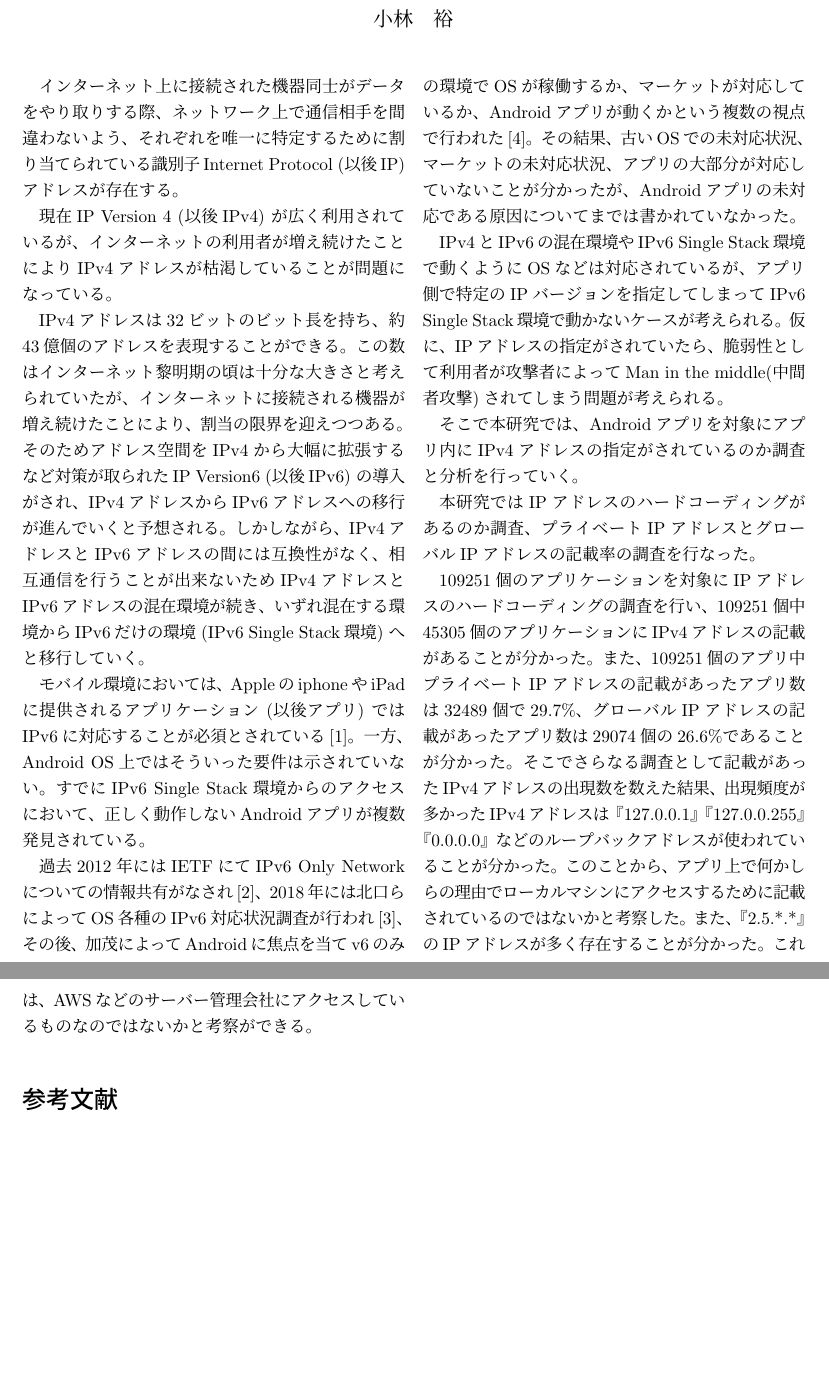
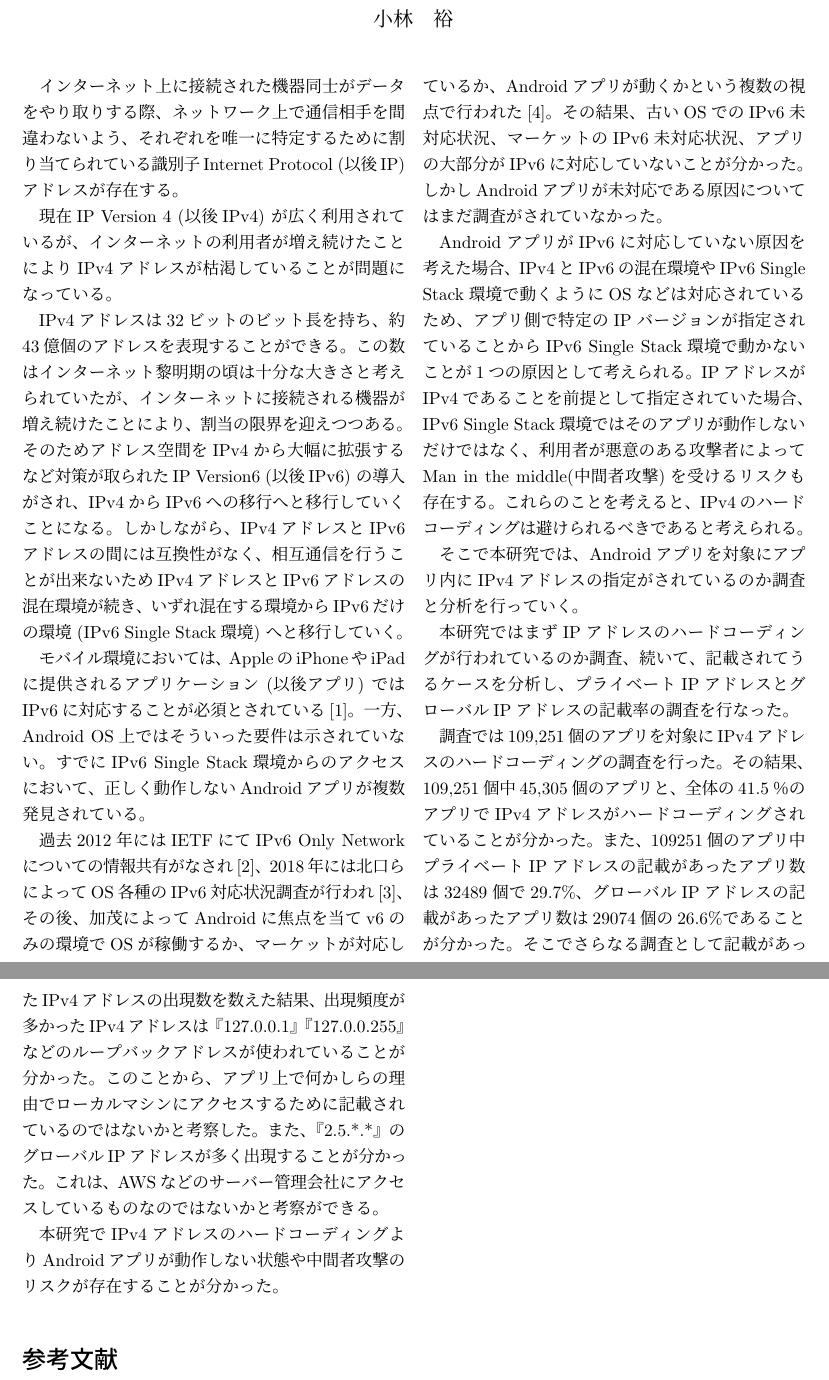
Before and after one commit to kanaoka-laboratory/Kobayashi_Thesis, a LaTeX document (卒論要旨.tex): two parts of pages 1 and 2 of 2, joined at a grey line, cut so that both start at the same text, the shorter picture padded with empty space. Compiled offline with pLaTeX and dvipdfmx.

Commit message:
卒論要旨修正版

```diff
--- a/卒論要旨.tex
+++ b/卒論要旨.tex
@@ -50,4 +50,5 @@ AndroidアプリケーションにおけるIPv4アドレスの\\ハードコー
 現在IP Version 4 (以後IPv4) が広く利用されているが、インターネットの利用者が増え続けたことによりIPv4アドレスが枯渇していることが問題になっている。
 
 IPv4アドレスは32ビットのビット長を持ち、約43億個のアドレスを表現することができる。この数はインターネット黎明期の頃は十分な大きさと考えられていたが、インターネットに接続される機器が増え続けたことにより、割当の限界を迎えつつある。
-そのためアドレス空間をIPv4から大幅に拡張するなど対策が取られたIP Version6 (以後IPv6) の導入がされ、IPv4アドレスからIPv6アドレスへの移行が進んでいくと予想される。しかしながら、IPv4アドレスとIPv6アドレスの間には互換性がなく、相互通信を行うことが出来ないためIPv4アドレスとIPv6アドレスの混在環境が続き、いずれ混在する環境からIPv6だけの環境 (IPv6 Single Stack環境) へと移行していく。
+そのためアドレス空間をIPv4から大幅に拡張するなど対策が取られたIP Version6 (以後IPv6) の導入がされ、
+IPv4からIPv6への移行へと移行していくことになる。しかしながら、
@@ -54,19 +58,24 @@ IPv4アドレスは32ビットのビット長を持ち、約43億個のアドレ
 
-モバイル環境においては、AppleのiphoneやiPadに提供されるアプリケーション (以後アプリ) ではIPv6に対応することが必須とされている[1]。一方、Android OS上ではそういった要件は示されていない。すでにIPv6 Single Stack環境からのアクセスにおいて、正しく動作しないAndroidアプリが複数発見されている。
+モバイル環境においては、AppleのiPhoneやiPadに提供されるアプリケーション (以後アプリ) ではIPv6に対応することが必須とされている[1]。一方、Android OS上ではそういった要件は示されていない。すでにIPv6 Single Stack環境からのアクセスにおいて、正しく動作しないAndroidアプリが複数発見されている。
 
 過去2012年にはIETFにてIPv6 Only Networkについての情報共有がなされ[2]、2018年には北口らによってOS各種のIPv6対応状況調査が行われ[3]、その後、加茂によってAndroidに焦点を当てv6のみの環境でOSが稼働するか、マーケットが対応しているか、Androidアプリが動くかという複数の視点で行われた[4]。
-その結果、古いOSでの未対応状況、マーケットの未対応状況、アプリの大部分が対応していないことが分かったが、Androidアプリの未対応である原因についてまでは書かれていなかった。
+その結果、古いOSでのIPv6未対応状況、マーケットのIPv6未対応状況、アプリの大部分がIPv6に対応していないことが分かった。しかしAndroidアプリが未対応である原因についてはまだ調査がされていなかった。
 
-IPv4とIPv6の混在環境やIPv6 Single Stack環境で動くようにOSなどは対応されているが、アプリ側で特定のIPバージョンを指定してしまってIPv6 Single Stack環境で動かないケースが考えられる。仮に、IPアドレスの指定がされていたら、脆弱性として利用者が攻撃者によってMan in the middle(中間者攻撃)されてしまう問題が考えられる。
+AndroidアプリがIPv6に対応していない原因を考えた場合、IPv4とIPv6の混在環境やIPv6 Single Stack環境で動くようにOSなどは対応されているため、
+アプリ側で特定のIPバージョンが指定されていることからIPv6 Single Stack環境で動かないことが1つの原因として考えられる。
+IPアドレスがIPv4であることを前提として指定されていた場合、IPv6 Single Stack環境ではそのアプリが動作しないだけではなく、
+利用者が悪意のある攻撃者によってMan in the middle(中間者攻撃)を受けるリスクも存在する。
+これらのことを考えると、IPv4のハードコーディングは避けられるべきであると考えられる。
 
 そこで本研究では、Androidアプリを対象にアプリ内にIPv4アドレスの指定がされているのか調査と分析を行っていく。
 
-本研究ではIPアドレスのハードコーディングがあるのか調査、プライベートIPアドレスとグローバルIPアドレスの記載率の調査を行なった。
+本研究ではまずIPアドレスのハードコーディングが行われているのか調査、続いて、記載されてうるケースを分析し、プライベートIPアドレスとグローバルIPアドレスの記載率の調査を行なった。
 
-109251個のアプリケーションを対象にIPアドレスのハードコーディングの調査を行い、
-109251個中45305個のアプリケーションにIPv4アドレスの記載があることが分かった。
+
+調査では109,251個のアプリを対象にIPv4アドレスのハードコーディングの調査を行った。その結果、
+109,251個中45,305個のアプリと、全体の41.5％のアプリでIPv4アドレスがハードコーディングされていることが分かった。
 また、109251個のアプリ中プライベートIPアドレスの記載があったアプリ数は32489個で29.7\%、
 グローバルIPアドレスの記載があったアプリ数は29074個の26.6\%であることが分かった。
 そこでさらなる調査として記載があったIPv4アドレスの出現数を数えた結果、
-出現頻度が多かったIPv4アドレスは『127.0.0.1』『127.0.0.255』『0.0.0.0』などのループバックアドレスが使われていることが分かった。
+出現頻度が多かったIPv4アドレスは『127.0.0.1』『127.0.0.255』などのループバックアドレスが使われていることが分かった。
 このことから、アプリ上で何かしらの理由でローカルマシンにアクセスするために記載されているのではないかと考察した。
@@ -74,4 +83,5 @@ IPv4とIPv6の混在環境やIPv6 Single Stack環境で動くようにOSなど
 
+本研究でIPv4アドレスのハードコーディングよりAndroidアプリが動作しない状態や中間者攻撃のリスクが存在することが分かった。
 
 
 %======= ここまで本文 ========
```
Also changed, not shown: 卒論要旨.pdf, 卒論要旨.tex (5 more changed lines).
